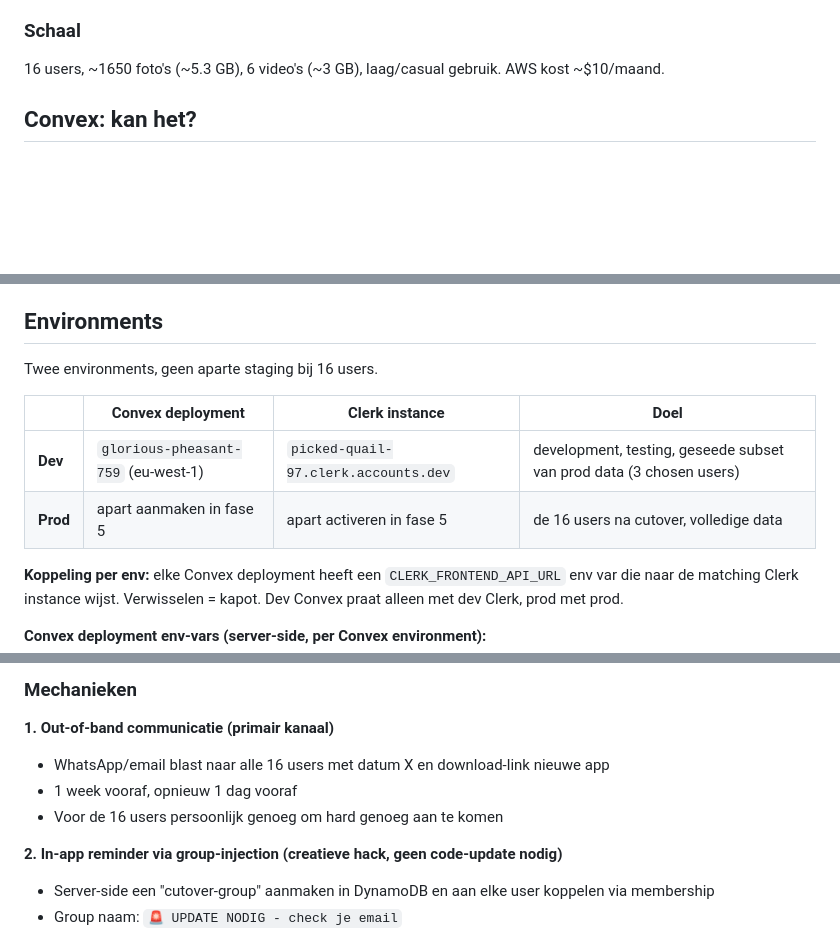
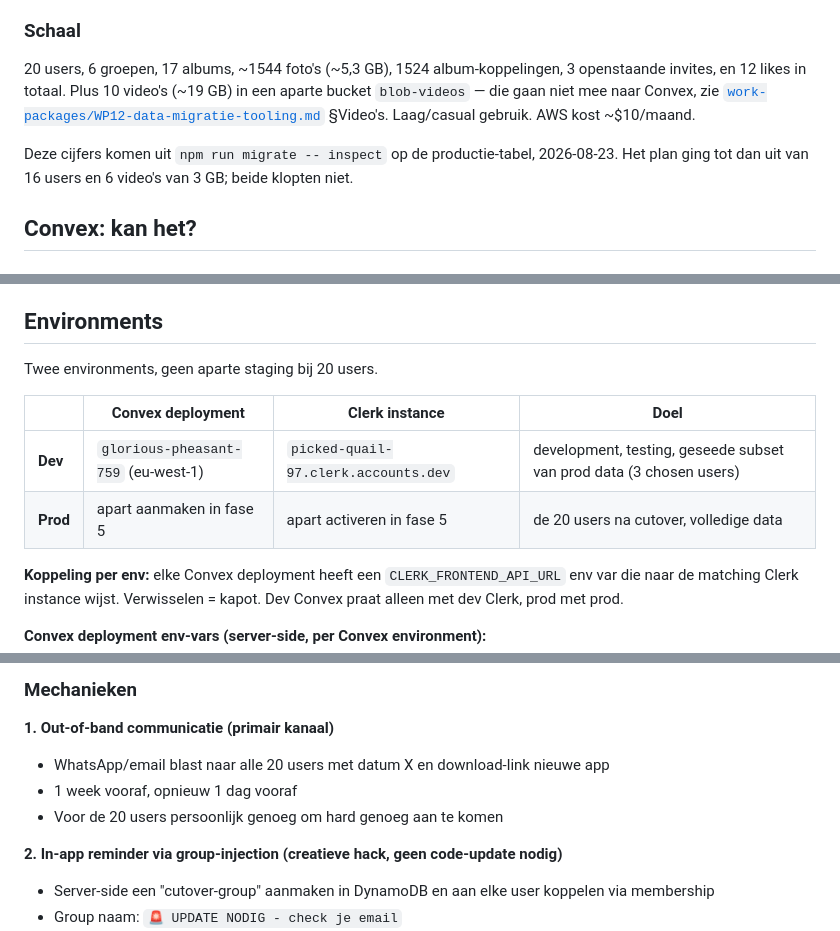
Before and after one commit to wintvelt/clubalmanac-v2, a Markdown page: docs/migratie-plan-convex.md, 3 parts joined by grey strips. Rendered like a GitHub page; blank space fills up the shorter version.

```diff
--- a/docs/migratie-plan-convex.md
+++ b/docs/migratie-plan-convex.md
@@ -52,7 +52,9 @@ Cognito met invite-only signup (pre-signup Lambda checkt invite in DB), custom e
 - **Webapp** (legacy): fallback voor Android-users die door corporate restricties geen apps kunnen installeren. Zelfde AWS backend.
 
 ### Schaal
-16 users, ~1650 foto's (~5.3 GB), 6 video's (~3 GB), laag/casual gebruik. AWS kost ~$10/maand.
+20 users, 6 groepen, 17 albums, ~1544 foto's (~5,3 GB), 1524 album-koppelingen, 3 openstaande invites, en 12 likes in totaal. Plus 10 video's (~19 GB) in een aparte bucket `blob-videos` — die gaan niet mee naar Convex, zie [`work-packages/WP12-data-migratie-tooling.md`](./work-packages/WP12-data-migratie-tooling.md) §Video's. Laag/casual gebruik. AWS kost ~$10/maand.
+
+Deze cijfers komen uit `npm run migrate -- inspect` op de productie-tabel, 2026-08-23. Het plan ging tot dan uit van 16 users en 6 video's van 3 GB; beide klopten niet.
 
 ## Convex: kan het?
 
@@ -733,12 +735,12 @@ Verified-sender-check als hard gate. Mailjet retourneert `200 OK` op de send-cal
 
 ## Environments
 
-Twee environments, geen aparte staging bij 16 users.
+Twee environments, geen aparte staging bij 20 users.
 
 | | Convex deployment | Clerk instance | Doel |
 |--|---|---|--|
 | **Dev** | `glorious-pheasant-759` (eu-west-1) | `picked-quail-97.clerk.accounts.dev` | development, testing, geseede subset van prod data (3 chosen users) |
-| **Prod** | apart aanmaken in fase 5 | apart activeren in fase 5 | de 16 users na cutover, volledige data |
+| **Prod** | apart aanmaken in fase 5 | apart activeren in fase 5 | de 20 users na cutover, volledige data |
 
 **Koppeling per env:** elke Convex deployment heeft een `CLERK_FRONTEND_API_URL` env var die naar de matching Clerk instance wijst. Verwisselen = kapot. Dev Convex praat alleen met dev Clerk, prod met prod.
 
@@ -886,9 +888,9 @@ Dus: communicatie en blokkade gaan **buiten de oude app om**.
 ### Mechanieken
 
 **1. Out-of-band communicatie (primair kanaal)**
-- WhatsApp/email blast naar alle 16 users met datum X en download-link nieuwe app
+- WhatsApp/email blast naar alle 20 users met datum X en download-link nieuwe app
 - 1 week vooraf, opnieuw 1 dag vooraf
-- Voor de 16 users persoonlijk genoeg om hard genoeg aan te komen
+- Voor de 20 users persoonlijk genoeg om hard genoeg aan te komen
 
 **2. In-app reminder via group-injection (creatieve hack, geen code-update nodig)**
 - Server-side een "cutover-group" aanmaken in DynamoDB en aan elke user koppelen via membership
```
Also changed, not shown: other parts of docs/migratie-plan-convex.md (+8 -8 lines), docs/cascade-matrix.md (+2 -2 lines), docs/migratie-status.md (+8 -8 lines).
